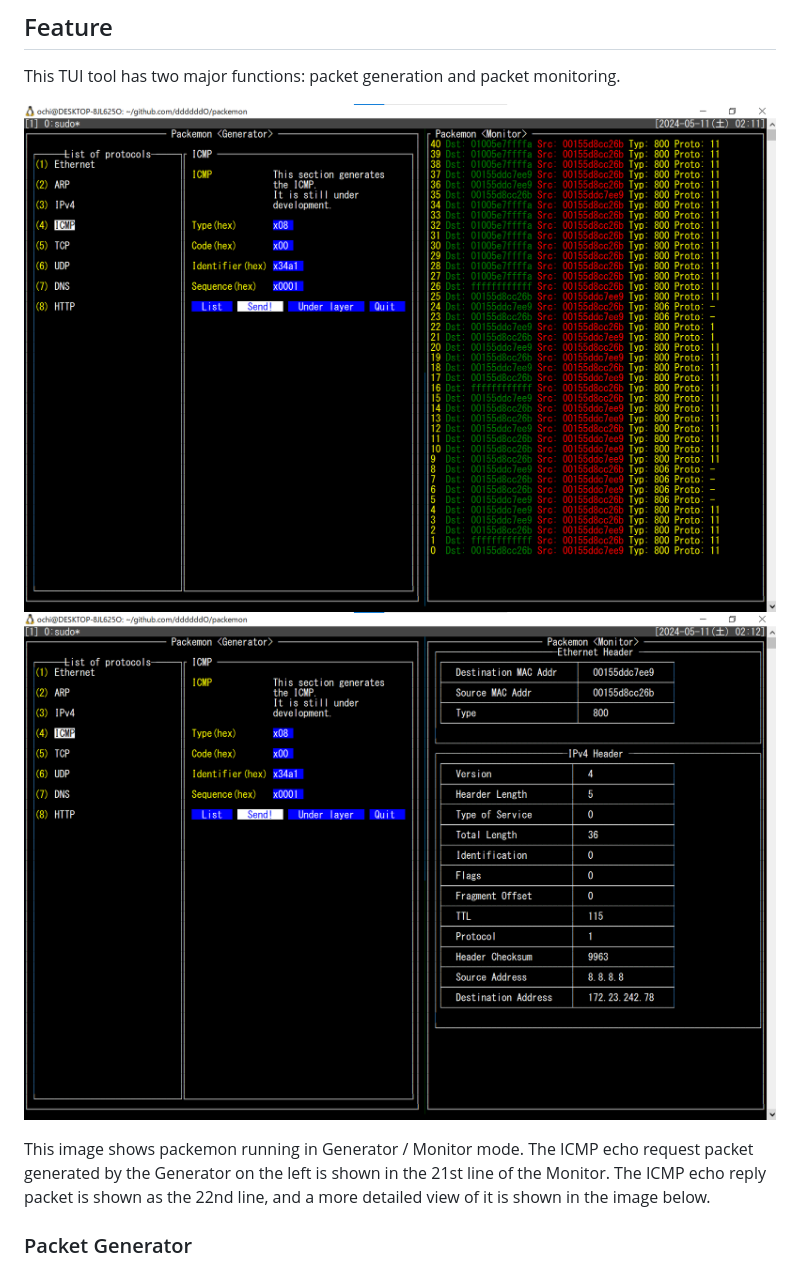
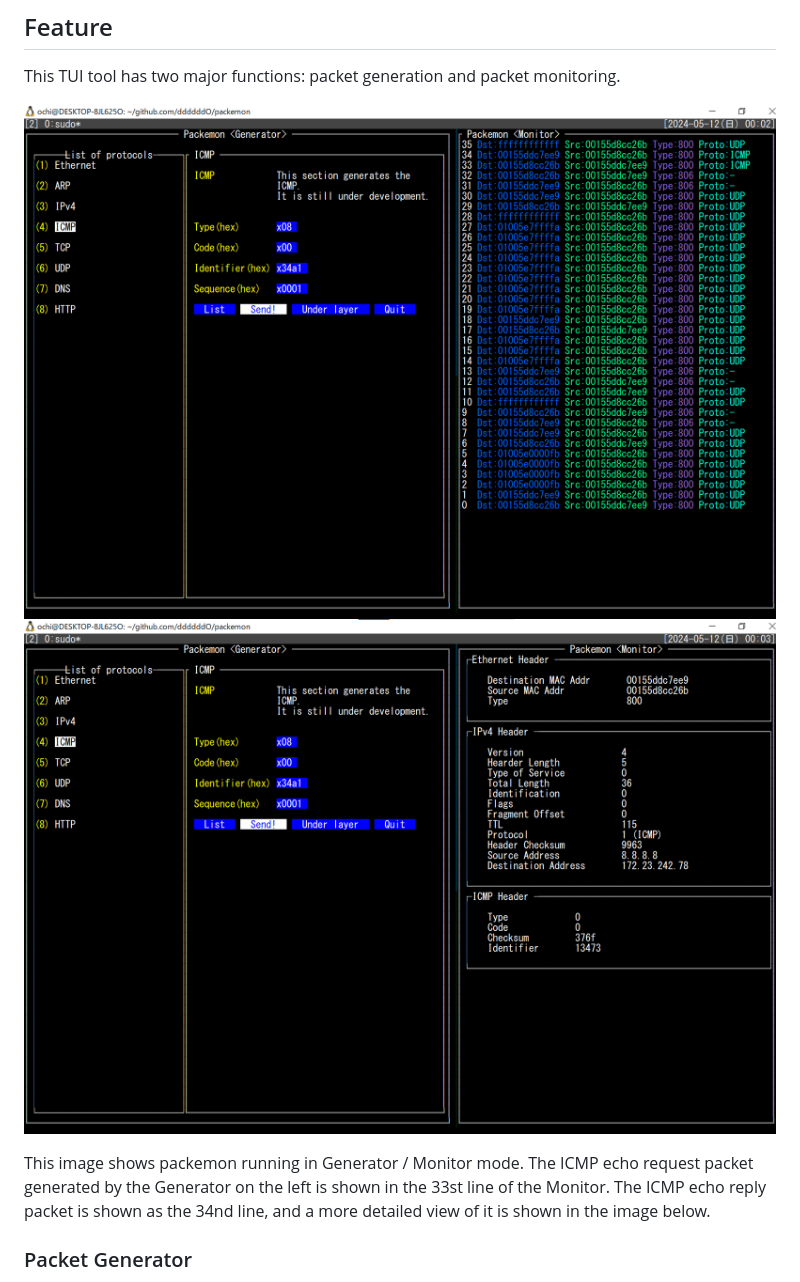
Before and after one commit to ddddddO/packemon, a Markdown page: README.md, the part around the change. Drawn GitHub-style; pictures changed too: doc/tui_gen_mon_1.png, doc/tui_gen_mon_2.png.

```diff
--- a/README.md
+++ b/README.md
@@ -15,7 +15,7 @@ This TUI tool has two major functions: packet generation and packet monitoring.
 ![](./doc/tui_gen_mon_2.png)
 
 This image shows packemon running in Generator / Monitor mode.</br>
-The ICMP echo request packet generated by the Generator on the left is shown in the 21st line of the Monitor. The ICMP echo reply packet is shown as the 22nd line, and a more detailed view of it is shown in the image below.
+The ICMP echo request packet generated by the Generator on the left is shown in the 33st line of the Monitor. The ICMP echo reply packet is shown as the 34nd line, and a more detailed view of it is shown in the image below.
 
 
 ### Packet Generator
```
Also changed, not shown: 5 other files.
